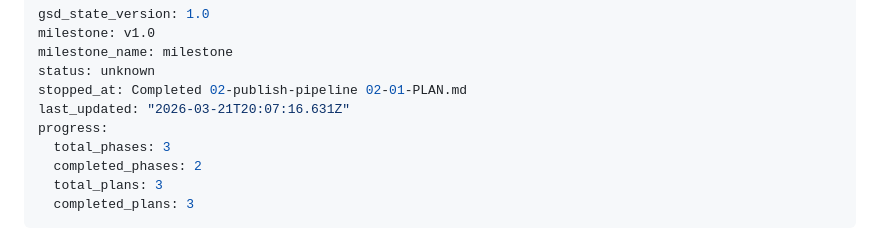
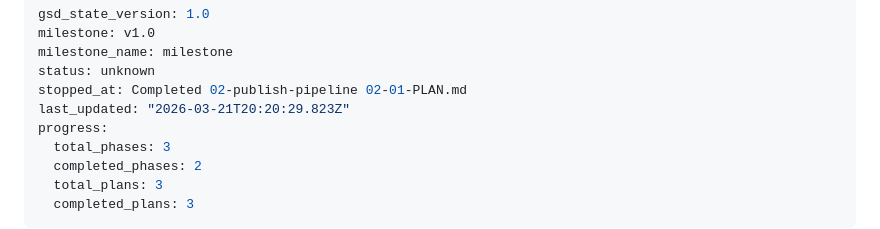
Before and after one commit to roobie/spriggan, a Markdown page: .planning/STATE.md, the part around the change. Rendered like a GitHub page.

```diff
--- a/.planning/STATE.md
+++ b/.planning/STATE.md
@@ -4,7 +4,7 @@ milestone: v1.0
 milestone_name: milestone
 status: unknown
 stopped_at: Completed 02-publish-pipeline 02-01-PLAN.md
-last_updated: "2026-03-21T20:07:16.631Z"
+last_updated: "2026-03-21T20:20:29.823Z"
 progress:
   total_phases: 3
   completed_phases: 2
```
Also changed, not shown: .planning/ROADMAP.md (+2 -2 lines).
